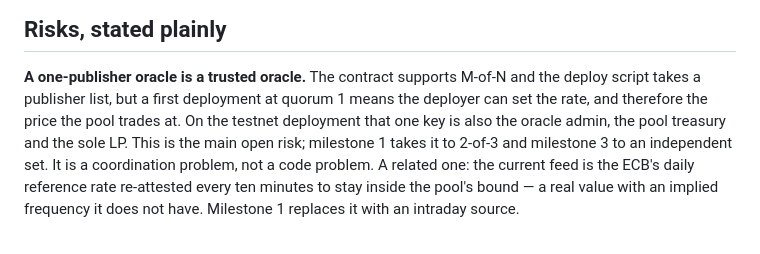
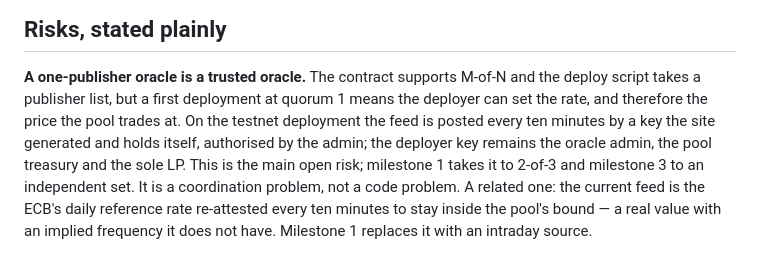
Before and after one commit to let-the-dreamers-rise/rialto, a Markdown page: GRANT-APPLICATION.md, the part around the change. Rendered like a GitHub page.

```diff
--- a/GRANT-APPLICATION.md
+++ b/GRANT-APPLICATION.md
@@ -392,8 +392,10 @@ this satisfies by construction.
 
 **A one-publisher oracle is a trusted oracle.** The contract supports M-of-N and the deploy
 script takes a publisher list, but a first deployment at quorum 1 means the deployer can set
-the rate, and therefore the price the pool trades at. On the testnet deployment that one key
-is also the oracle admin, the pool treasury and the sole LP. This is the main open risk;
+the rate, and therefore the price the pool trades at. On the testnet deployment the feed is
+posted every ten minutes by a key the site generated and holds itself, authorised by the
+admin; the deployer key remains the oracle admin, the pool treasury and the sole LP. This is
+the main open risk;
 milestone 1 takes it to 2-of-3 and milestone 3 to an independent set. It is a coordination
 problem, not a code problem. A related one: the current feed is the ECB's daily reference
 rate re-attested every ten minutes to stay inside the pool's bound — a real value with an
```
Also changed, not shown: README.md (+5 -1 lines), REVIEW.md (+4 -3 lines).
